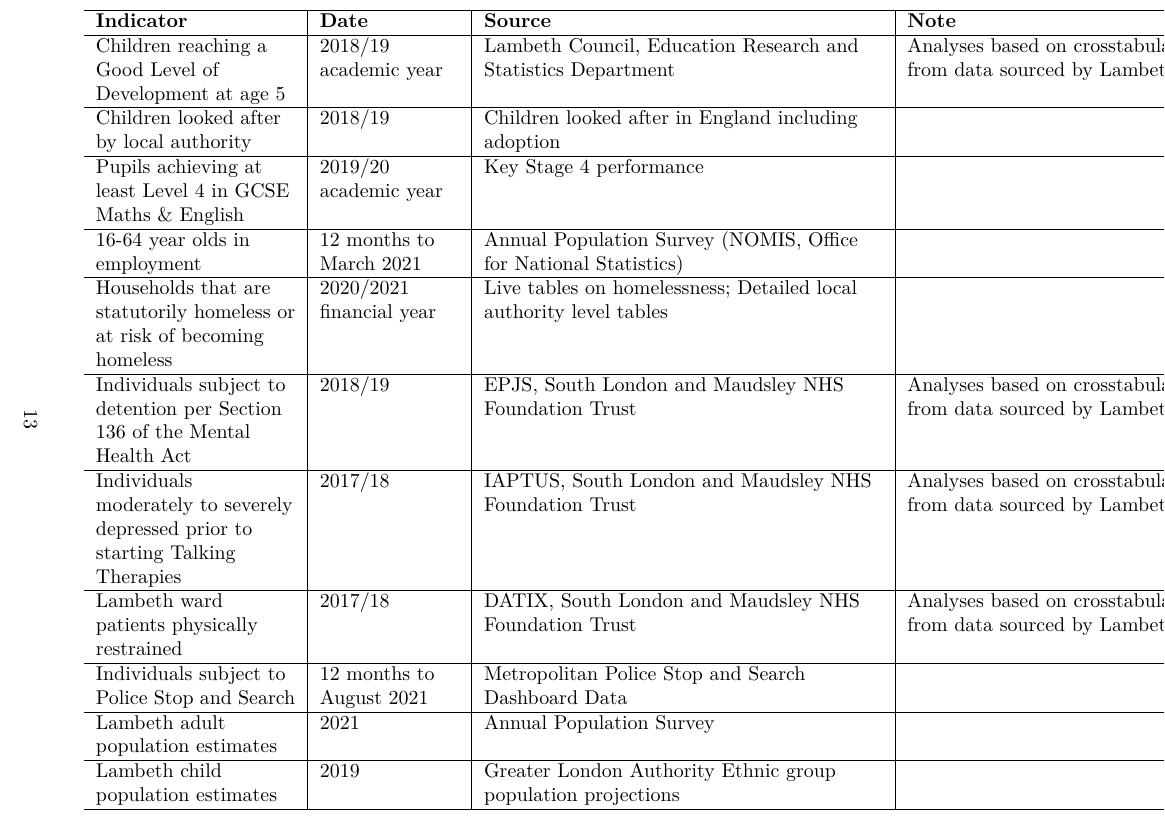
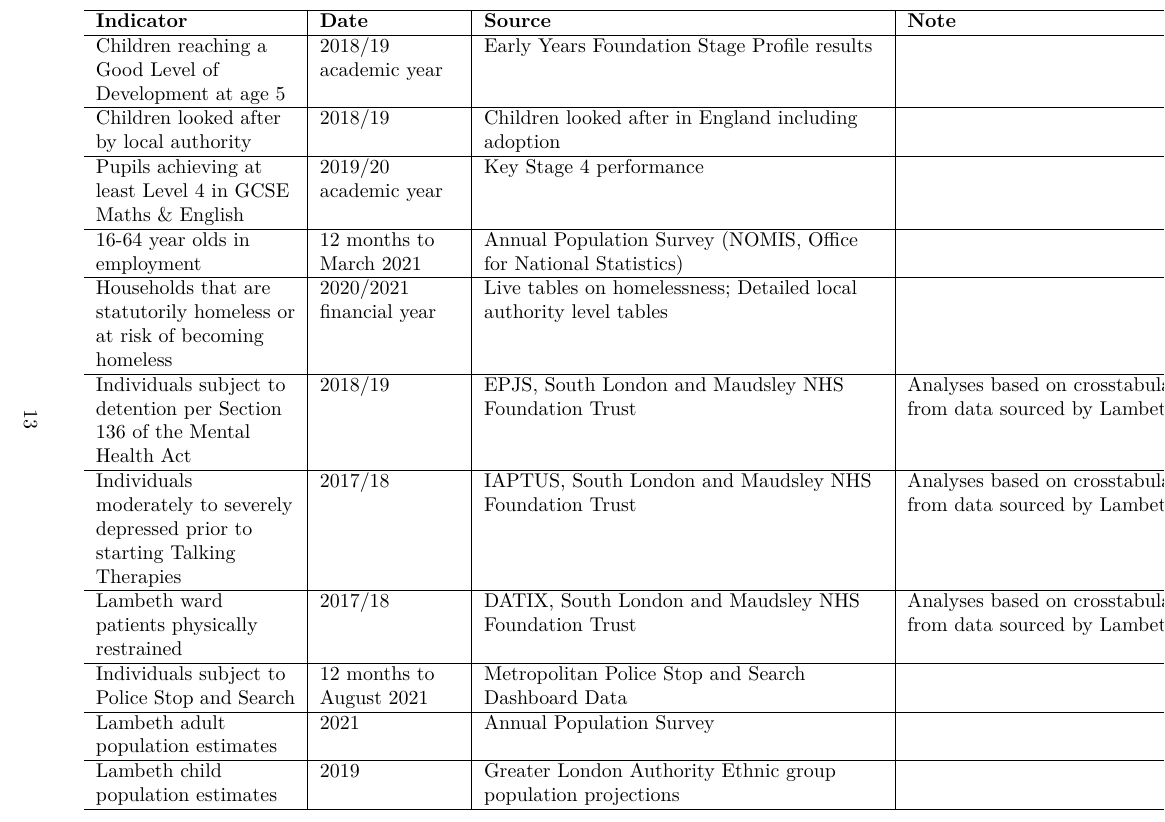
Before and after one commit to BlackThrive/lambeth_sms, an R Markdown document (scripts/lambeth_sms_analysis.Rmd): part of page 13 of 13, cut so that both start at the same text. The pictures show the output file scripts/lambeth_sms_analysis.pdf that the author committed with the source.

Commit message:
Changed appendix table to reflect new source for gld. knitted pdf based on this change.

```diff
--- a/scripts/lambeth_sms_analysis.Rmd
+++ b/scripts/lambeth_sms_analysis.Rmd
@@ -961,7 +961,7 @@ sources_df <- data.frame("Indicator" = c("Children reaching a Good Level of Deve
                                     "2021",
                                     "2019"
                                     ),
-                    "Source" = c("Lambeth Council, Education Research and Statistics Department",
+                    "Source" = c("Early Years Foundation Stage Profile results",
                                  "Children looked after in England including adoption",
                                  "Key Stage 4 performance",
                                  "Annual Population Survey (NOMIS, Office for National Statistics)",
@@ -973,7 +973,7 @@ sources_df <- data.frame("Indicator" = c("Children reaching a Good Level of Deve
                                  "Annual Population Survey",
                                  "Greater London Authority Ethnic group population projections"
                                  ),
-                    "Note" = c("Analyses based on crosstabulations derived from data sourced by Lambeth Public Health",
+                    "Note" = c("",
                                   "",
                                   "",
                                   "",
```
Also changed, not shown: scripts/lambeth_sms_analysis.pdf.
